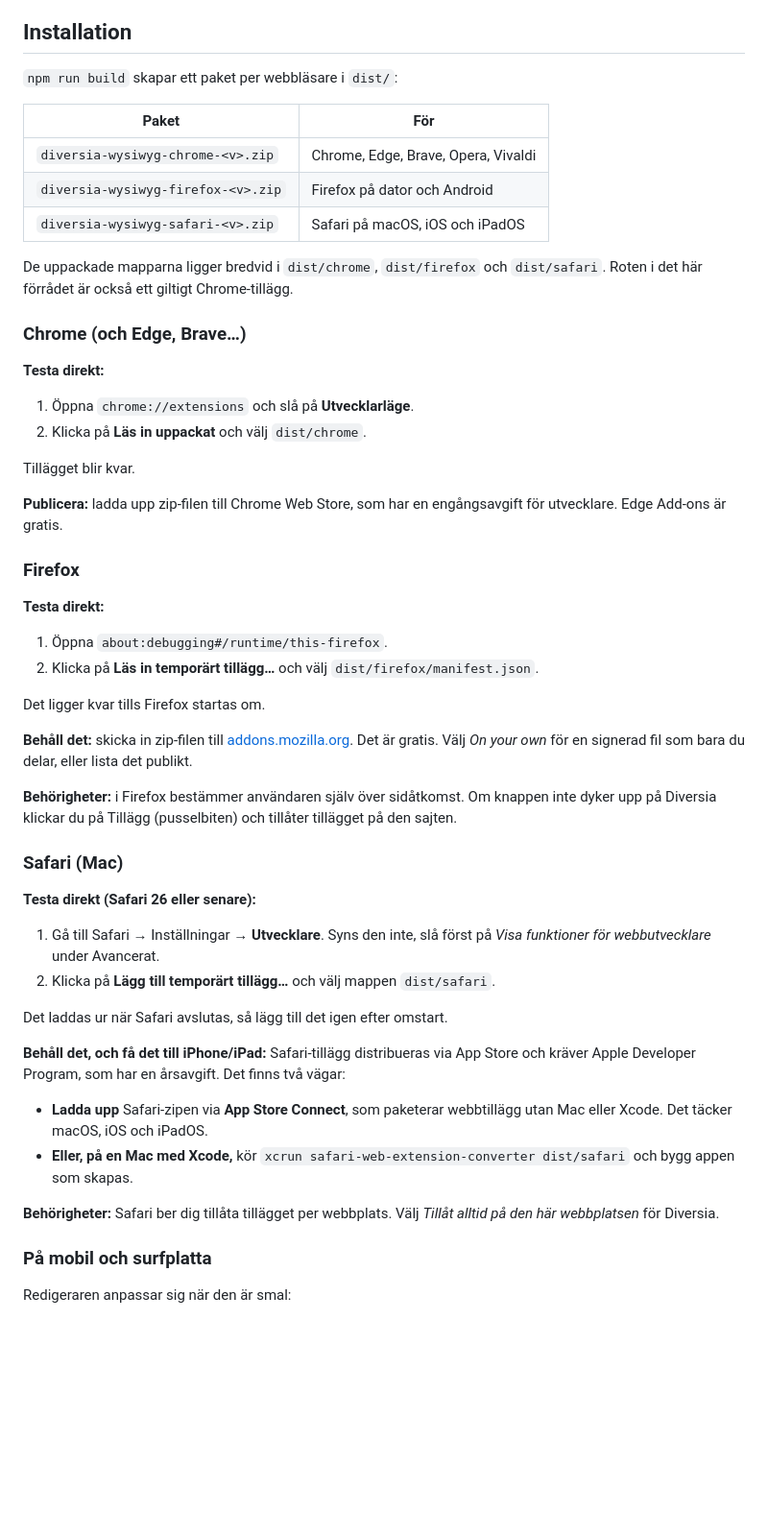
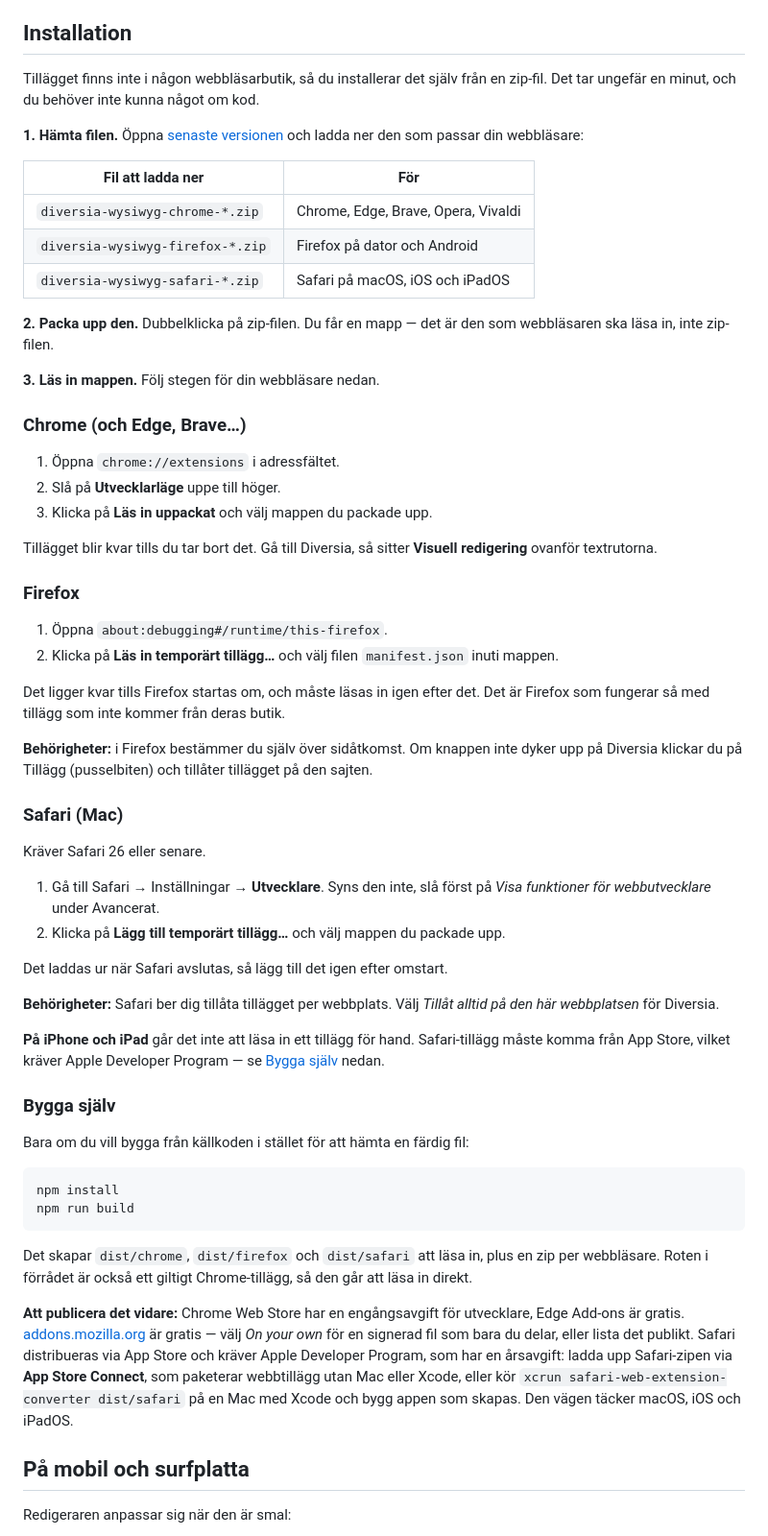
Before and after one commit to JanJoh/Chrome-Diversia-WYSIWYG, a Markdown page: README.md, the part around one of its changes. Shown at 96% size. Rendered like a GitHub page; blank space fills up the shorter version.

````diff
--- a/README.md
+++ b/README.md
@@ -84,57 +85,64 @@ Båda väljarna läser sidor enbart från sajten du är på, som den inloggade d
 
 ## Installation
 
-`npm run build` skapar ett paket per webbläsare i `dist/`:
+Tillägget finns inte i någon webbläsarbutik, så du installerar det själv från en zip-fil. Det tar ungefär en minut, och du behöver inte kunna något om kod.
 
-| Paket | För |
+**1. Hämta filen.** Öppna [senaste versionen](https://github.com/JanJoh/Chrome-Diversia-WYSIWYG/releases/latest) och ladda ner den som passar din webbläsare:
+
+| Fil att ladda ner | För |
 |---|---|
-| `diversia-wysiwyg-chrome-<v>.zip` | Chrome, Edge, Brave, Opera, Vivaldi |
-| `diversia-wysiwyg-firefox-<v>.zip` | Firefox på dator och Android |
-| `diversia-wysiwyg-safari-<v>.zip` | Safari på macOS, iOS och iPadOS |
+| `diversia-wysiwyg-chrome-*.zip` | Chrome, Edge, Brave, Opera, Vivaldi |
+| `diversia-wysiwyg-firefox-*.zip` | Firefox på dator och Android |
+| `diversia-wysiwyg-safari-*.zip` | Safari på macOS, iOS och iPadOS |
 
-De uppackade mapparna ligger bredvid i `dist/chrome`, `dist/firefox` och `dist/safari`. Roten i det här förrådet är också ett giltigt Chrome-tillägg.
+**2. Packa upp den.** Dubbelklicka på zip-filen. Du får en mapp — det är den som webbläsaren ska läsa in, inte zip-filen.
+
+**3. Läs in mappen.** Följ stegen för din webbläsare nedan.
 
 ### Chrome (och Edge, Brave…)
 
-**Testa direkt:**
+1. Öppna `chrome://extensions` i adressfältet.
+2. Slå på **Utvecklarläge** uppe till höger.
+3. Klicka på **Läs in uppackat** och välj mappen du packade upp.
 
-1. Öppna `chrome://extensions` och slå på **Utvecklarläge**.
-2. Klicka på **Läs in uppackat** och välj `dist/chrome`.
-
-Tillägget blir kvar.
-
-**Publicera:** ladda upp zip-filen till Chrome Web Store, som har en engångsavgift för utvecklare. Edge Add-ons är gratis.
+Tillägget blir kvar tills du tar bort det. Gå till Diversia, så sitter **Visuell redigering** ovanför textrutorna.
 
 ### Firefox
 
-**Testa direkt:**
+1. Öppna `about:debugging#/runtime/this-firefox`.
+2. Klicka på **Läs in temporärt tillägg…** och välj filen `manifest.json` inuti mappen.
 
-1. Öppna `about:debugging#/runtime/this-firefox`.
-2. Klicka på **Läs in temporärt tillägg…** och välj `dist/firefox/manifest.json`.
+Det ligger kvar tills Firefox startas om, och måste läsas in igen efter det. Det är Firefox som fungerar så med tillägg som inte kommer från deras butik.
 
-Det ligger kvar tills Firefox startas om.
-
-**Behåll det:** skicka in zip-filen till [addons.mozilla.org](https://addons.mozilla.org/developers/). Det är gratis. Välj *On your own* för en signerad fil som bara du delar, eller lista det publikt.
-
-**Behörigheter:** i Firefox bestämmer användaren själv över sidåtkomst. Om knappen inte dyker upp på Diversia klickar du på Tillägg (pusselbiten) och tillåter tillägget på den sajten.
+**Behörigheter:** i Firefox bestämmer du själv över sidåtkomst. Om knappen inte dyker upp på Diversia klickar du på Tillägg (pusselbiten) och tillåter tillägget på den sajten.
 
 ### Safari (Mac)
 
-**Testa direkt (Safari 26 eller senare):**
+Kräver Safari 26 eller senare.
 
 1. Gå till Safari → Inställningar → **Utvecklare**. Syns den inte, slå först på *Visa funktioner för webbutvecklare* under Avancerat.
-2. Klicka på **Lägg till temporärt tillägg…** och välj mappen `dist/safari`.
+2. Klicka på **Lägg till temporärt tillägg…** och välj mappen du packade upp.
 
 Det laddas ur när Safari avslutas, så lägg till det igen efter omstart.
 
-**Behåll det, och få det till iPhone/iPad:** Safari-tillägg distribueras via App Store och kräver Apple Developer Program, som har en årsavgift. Det finns två vägar:
-
-- **Ladda upp** Safari-zipen via **App Store Connect**, som paketerar webbtillägg utan Mac eller Xcode. Det täcker macOS, iOS och iPadOS.
-- **Eller, på en Mac med Xcode,** kör `xcrun safari-web-extension-converter dist/safari` och bygg appen som skapas.
-
 **Behörigheter:** Safari ber dig tillåta tillägget per webbplats. Välj *Tillåt alltid på den här webbplatsen* för Diversia.
 
-### På mobil och surfplatta
+**På iPhone och iPad** går det inte att läsa in ett tillägg för hand. Safari-tillägg måste komma från App Store, vilket kräver Apple Developer Program — se [Bygga själv](#bygga-själv) nedan.
+
+### Bygga själv
+
+Bara om du vill bygga från källkoden i stället för att hämta en färdig fil:
+
+```bash
+npm install
+npm run build
+```
+
+Det skapar `dist/chrome`, `dist/firefox` och `dist/safari` att läsa in, plus en zip per webbläsare. Roten i förrådet är också ett giltigt Chrome-tillägg, så den går att läsa in direkt.
+
+**Att publicera det vidare:** Chrome Web Store har en engångsavgift för utvecklare, Edge Add-ons är gratis. [addons.mozilla.org](https://addons.mozilla.org/developers/) är gratis — välj *On your own* för en signerad fil som bara du delar, eller lista det publikt. Safari distribueras via App Store och kräver Apple Developer Program, som har en årsavgift: ladda upp Safari-zipen via **App Store Connect**, som paketerar webbtillägg utan Mac eller Xcode, eller kör `xcrun safari-web-extension-converter dist/safari` på en Mac med Xcode och bygg appen som skapas. Den vägen täcker macOS, iOS och iPadOS.
+
+## På mobil och surfplatta
 
 Redigeraren anpassar sig när den är smal:
 
````
Also changed, not shown: other parts of README.md (+2 -1 lines), README.en.md (+38 -30 lines).
